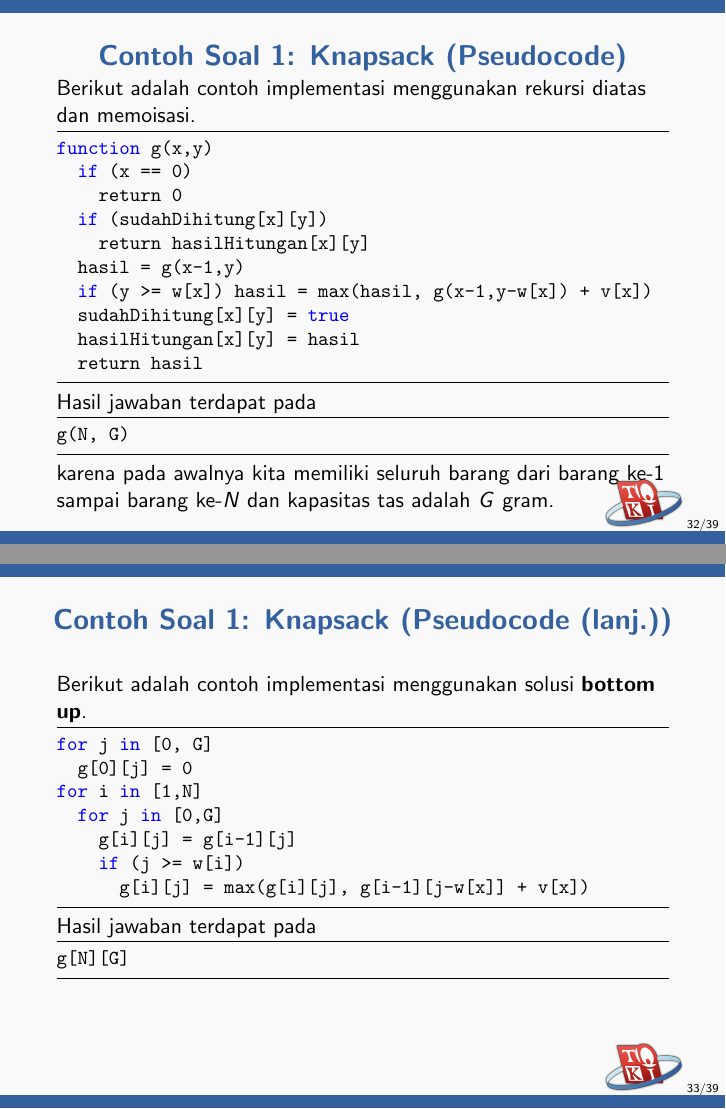
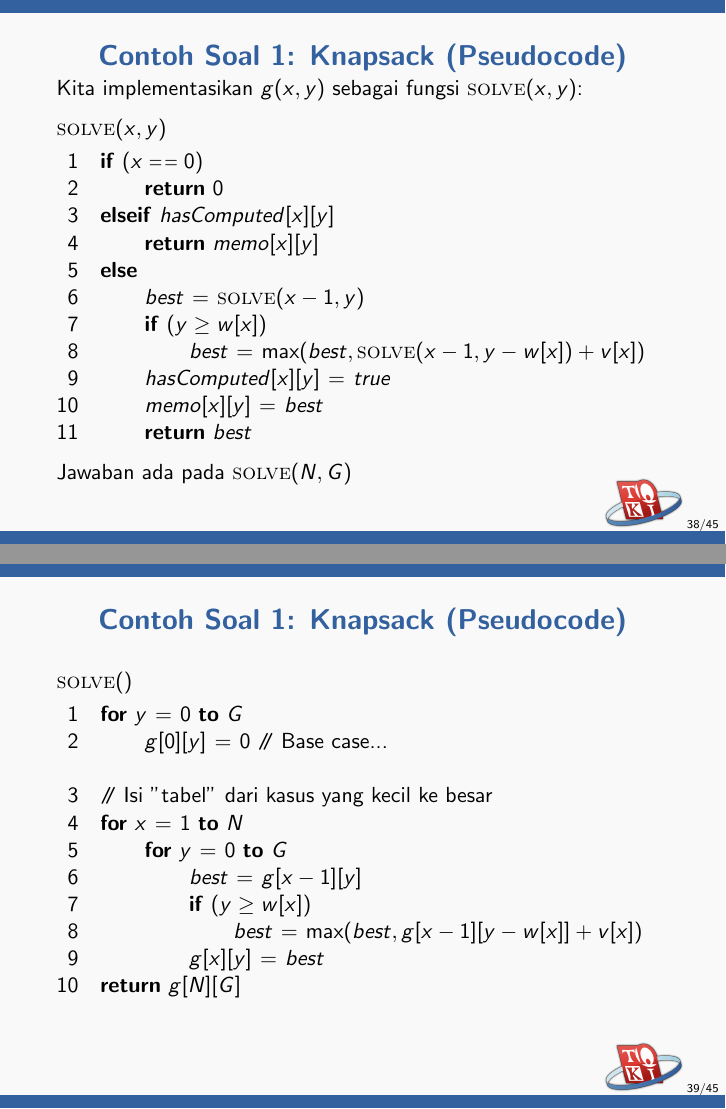
Before and after one commit to ia-toki/training-gate-id, LaTeX slides (topik/pemrograman-kompetitif-dasar/07-dynamic-programming/pemrograman-kompetitif-dasar_07-dynamic-programming.tex): pages 32 and 33 of 39 before the commit and pages 38 and 39 of 45 after it, joined at a grey line. Compiled offline with pdfLaTeX.

Commit message:
Refine knapsack part

```diff
--- a/topik/pemrograman-kompetitif-dasar/07-dynamic-programming/pemrograman-kompetitif-dasar_07-dynamic-programming.tex
+++ b/topik/pemrograman-kompetitif-dasar/07-dynamic-programming/pemrograman-kompetitif-dasar_07-dynamic-programming.tex
@@ -97,4 +97,5 @@ Melalui dokumen ini, kalian akan:
 
 \begin{frame}
 \frametitle{Solusi rekursif}
+Kita implementasikan $f(x)$ sebagai fungsi $\proc{solve}(x)$:
 \begin{codebox}
@@ -112,3 +113,4 @@ Melalui dokumen ini, kalian akan:
     \End
 \end{codebox}
 
+Jawaban akhirnya ada pada $\proc{solve}(N)$.
@@ -420,44 +474,50 @@ Bottom Up
 \end{itemize}
 \end{frame}
 
-\begin{frame} [fragile]
+\begin{frame}
 \frametitle{Contoh Soal 1: Knapsack (Pseudocode)}
-  Berikut adalah contoh implementasi menggunakan rekursi diatas dan memoisasi.
-  \begin{lstlisting}
-    function g(x,y)
-      if (x == 0)
-        return 0
-      if (sudahDihitung[x][y])
-        return hasilHitungan[x][y]
-      hasil = g(x-1,y)
-      if (y >= w[x]) hasil = max(hasil, g(x-1,y-w[x]) + v[x])
-      sudahDihitung[x][y] = true
-      hasilHitungan[x][y] = hasil
-      return hasil
-  \end{lstlisting}
-  Hasil jawaban terdapat pada
-  \begin{lstlisting}
-    g(N, G)
-  \end{lstlisting}
-  karena pada awalnya kita memiliki seluruh barang dari barang ke-$1$ sampai barang ke-$N$ dan kapasitas tas adalah $G$ gram.
+Kita implementasikan $g(x, y)$ sebagai fungsi $\proc{solve}(x,y)$:
+\begin{codebox}
+\Procname{$\proc{solve}(x, y)$}
+\li \If $(x \isequal 0)$ \Then
+\li   \Return $0$
+\li \ElseIf $hasComputed[x][y]$ \Then
+\li   \Return $memo[x][y]$
+\li \Else
+\li   $best \gets \proc{solve}(x-1, y)$
+\li   \If $(y \geq w[x])$ \Then
+\li     $best \gets \max(best, \proc{solve}(x - 1, y-w[x]) + v[x])$
+      \End
+\li   $hasComputed[x][y] \gets true$
+\li   $memo[x][y] \gets best$
+\li   \Return $best$
+    \End
+\end{codebox}
+
+Jawaban ada pada $\proc{solve}(N, G)$
 \end{frame}
 
-\begin{frame} [fragile]
-\frametitle{Contoh Soal 1: Knapsack (Pseudocode (lanj.))}
-  Berikut adalah contoh implementasi menggunakan solusi \foreignTerm{bottom up}.
-  \begin{lstlisting}
-    for j in [0, G]
-      g[0][j] = 0
-    for i in [1,N]
-      for j in [0,G]
-        g[i][j] = g[i-1][j]
-        if (j >= w[i])
-          g[i][j] = max(g[i][j], g[i-1][j-w[x]] + v[x])
-  \end{lstlisting}
-  Hasil jawaban terdapat pada
-  \begin{lstlisting}
-    g[N][G]
-  \end{lstlisting}
+\begin{frame}
+\frametitle{Contoh Soal 1: Knapsack (Pseudocode)}
+\begin{codebox}
+\Procname{$\proc{solve}()$}
+\li \For $y \gets 0$ \To $G$ \Do
+\li   $g[0][y] \gets 0$ \Comment Base case...
+    \End
+\zi
+\li \Comment Isi "tabel" dari kasus yang kecil ke besar
+\li \For $x \gets 1$ \To $N$ \Do
+\li   \For $y \gets 0$ \To $G$ \Do
+\li     $best \gets g[x-1][y]$
+\li     \If $(y \geq w[x])$ \Then
+\li       $best \gets \max(best, g[x - 1][y-w[x]] + v[x])$
+        \End
+\li     $g[x][y] \gets best$
+      \End
+    \End
+\li \Return $g[N][G]$
+    \End
+\end{codebox}
 \end{frame}
 
 \begin{frame}
```
Also changed, not shown: topik/pemrograman-kompetitif-dasar/07-dynamic-programming/pemrograman-kompetitif-dasar_07-dynamic-programming.tex (98 more changed lines).
